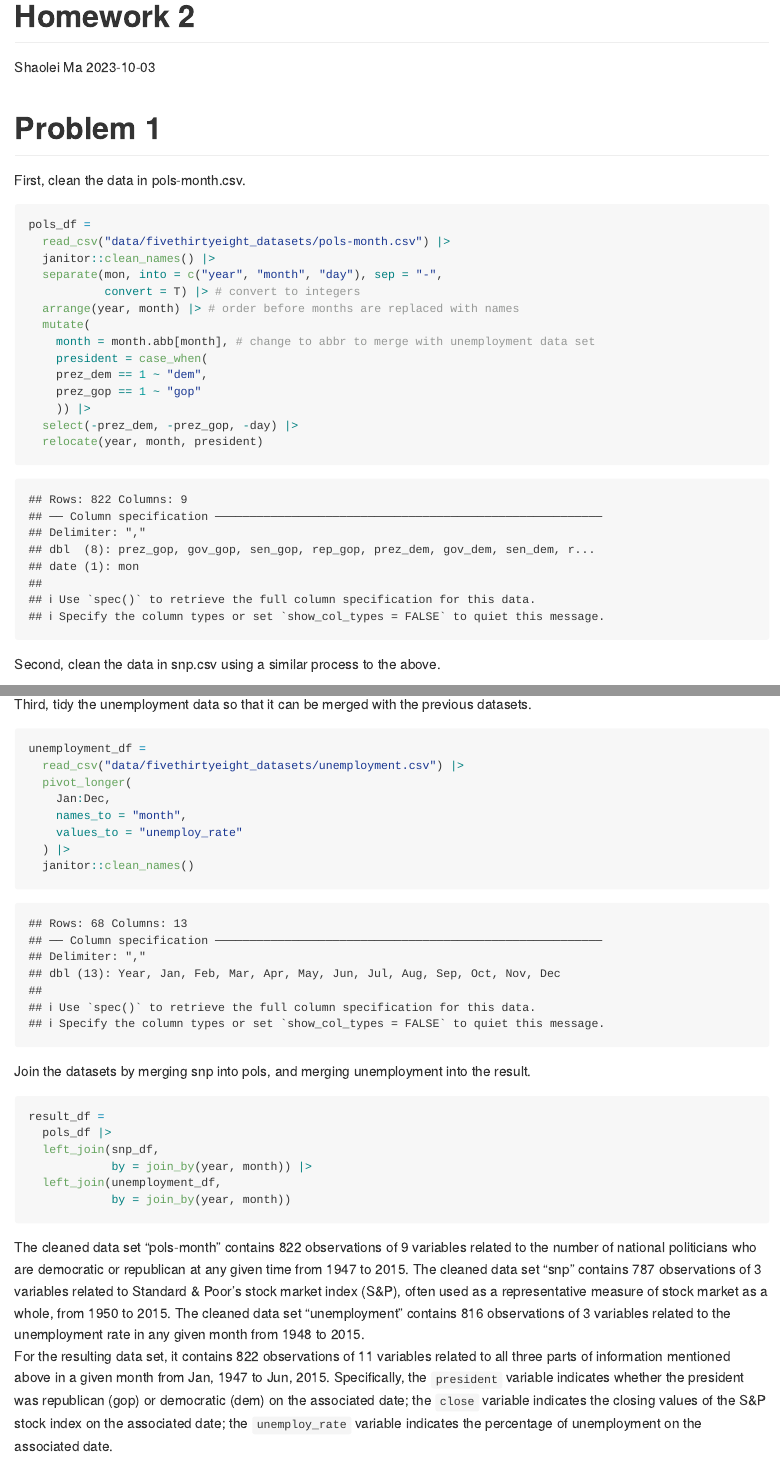
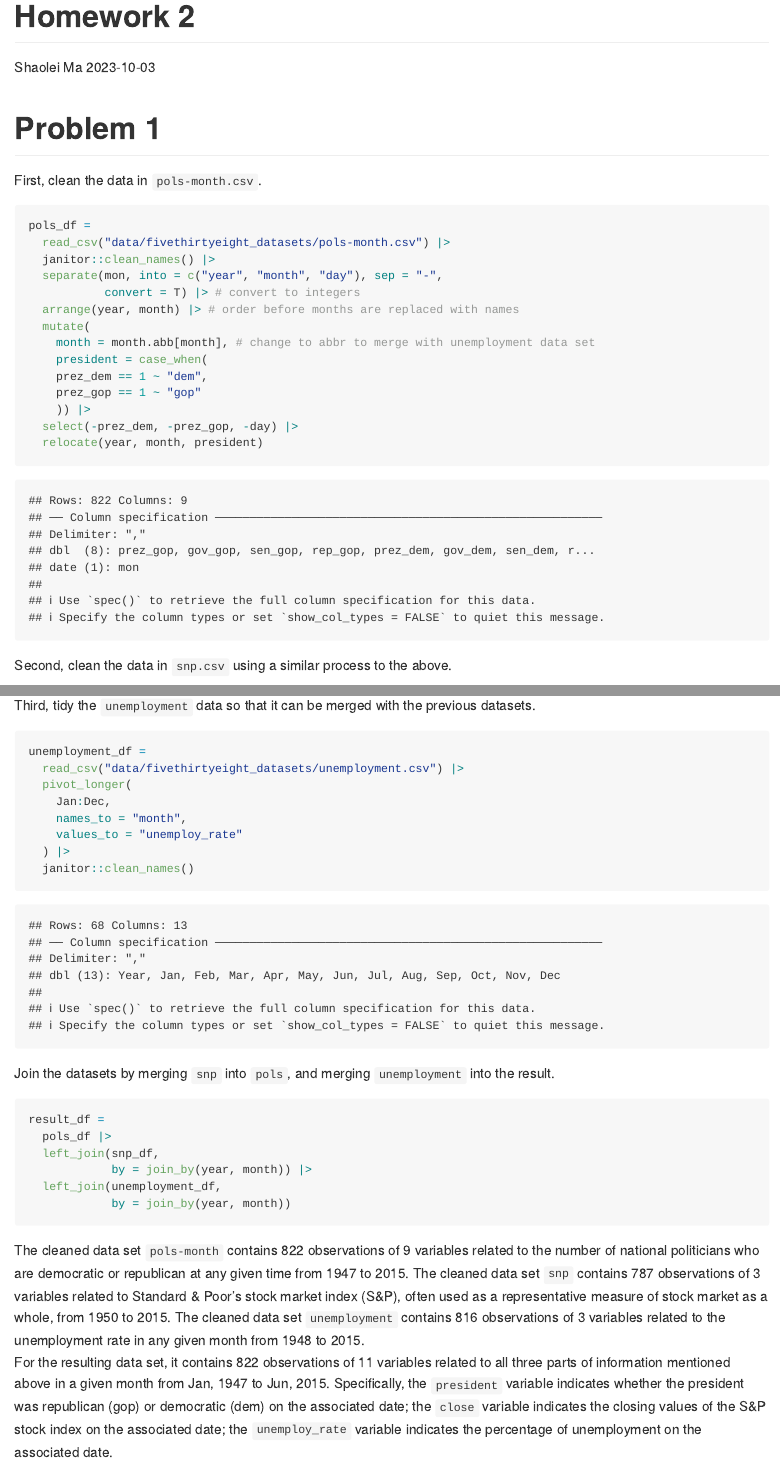
Before and after one commit to JaneSweets/p8105_hw2_sm5592, an R Markdown document (p8105_hw2_sm5592.Rmd): the page in a window 1100 px wide, from its top, and a second part further down, joined at a grey line. The pictures show the output file p8105_hw2_sm5592.md that the author committed with the source, drawn offline in the style of GitHub; long lines of code are wrapped.

Commit message:
change dollar sign to pull & improve the layout

````diff
--- a/p8105_hw2_sm5592.Rmd
+++ b/p8105_hw2_sm5592.Rmd
@@ -14,7 +14,7 @@ library(ggplot2)
 
 # Problem 1
 
-First, clean the data in pols-month.csv.
+First, clean the data in `pols-month.csv`.
 
 ```{r}
 pols_df =
@@ -33,7 +33,7 @@ pols_df =
   relocate(year, month, president)
 ```
 
-Second, clean the data in snp.csv using a similar process to the above.
+Second, clean the data in `snp.csv` using a similar process to the above.
 
 ```{r}
 snp_df =
@@ -53,7 +53,7 @@ snp_df =
   relocate(year, month)
 ```
 
-Third, tidy the unemployment data so that it can be merged with the previous datasets.
+Third, tidy the `unemployment` data so that it can be merged with the previous datasets.
 
 ```{r}
 unemployment_df =
@@ -66,7 +66,7 @@ unemployment_df =
   janitor::clean_names()
 ```
 
-Join the datasets by merging snp into pols, and merging unemployment into the result.
+Join the datasets by merging `snp` into `pols`, and merging `unemployment` into the result.
 
 ```{r}
 result_df =
@@ -77,8 +77,8 @@ result_df =
             by = join_by(year, month))
 ```
 
-The cleaned data set "pols-month" contains `r nrow(pols_df)` observations of `r ncol(pols_df)` variables related to the number of national politicians who are democratic or republican at any given time from `r min(pols_df$year)` to `r max(pols_df$year)`. The cleaned data set "snp" contains `r nrow(snp_df)` observations of `r ncol(snp_df)` variables related to Standard & Poor’s stock market index (S&P), often used as a representative measure of stock market as a whole, from `r min(snp_df$year)` to `r max(snp_df$year)`. The cleaned data set "unemployment" contains `r nrow(unemployment_df)` observations of `r ncol(unemployment_df)` variables related to the unemployment rate in any given month from `r min(unemployment_df$year)` to `r max(unemployment_df$year)`.
-For the resulting data set, it contains `r nrow(result_df)` observations of `r ncol(result_df)` variables related to all three parts of information mentioned above in a given month from `r paste(pols_df$month[1], min(pols_df$year), sep = ", ")` to `r paste(pols_df$month[nrow(pols_df)], max(pols_df$year), sep = ", ")`. Specifically, the `president` variable indicates whether the president was republican (gop) or democratic (dem) on the associated date; the `close` variable indicates the closing values of the S&P stock index on the associated date; the `unemploy_rate` variable indicates the percentage of unemployment on the associated date.
+The cleaned data set `pols-month` contains `r nrow(pols_df)` observations of `r ncol(pols_df)` variables related to the number of national politicians who are democratic or republican at any given time from `r min(pull(pols_df, year))` to `r max(pull(pols_df, year))`. The cleaned data set `snp` contains `r nrow(snp_df)` observations of `r ncol(snp_df)` variables related to Standard & Poor’s stock market index (S&P), often used as a representative measure of stock market as a whole, from `r min(pull(snp_df, year))` to `r max(pull(snp_df, year))`. The cleaned data set `unemployment` contains `r nrow(unemployment_df)` observations of `r ncol(unemployment_df)` variables related to the unemployment rate in any given month from `r min(pull(unemployment_df, year))` to `r max(pull(unemployment_df, year))`.
+For the resulting data set, it contains `r nrow(result_df)` observations of `r ncol(result_df)` variables related to all three parts of information mentioned above in a given month from `r paste(pull(pols_df, month)[1], min(pull(pols_df, year)), sep = ", ")` to `r paste(pull(pols_df, month)[nrow(pols_df)], max(pull(pols_df, year)), sep = ", ")`. Specifically, the `president` variable indicates whether the president was republican (gop) or democratic (dem) on the associated date; the `close` variable indicates the closing values of the S&P stock index on the associated date; the `unemploy_rate` variable indicates the percentage of unemployment on the associated date.
 
 # Problem 2
 
````
Also changed, not shown: p8105_hw2_sm5592.md, p8105_hw2_sm5592.Rmd (14 more changed lines).
